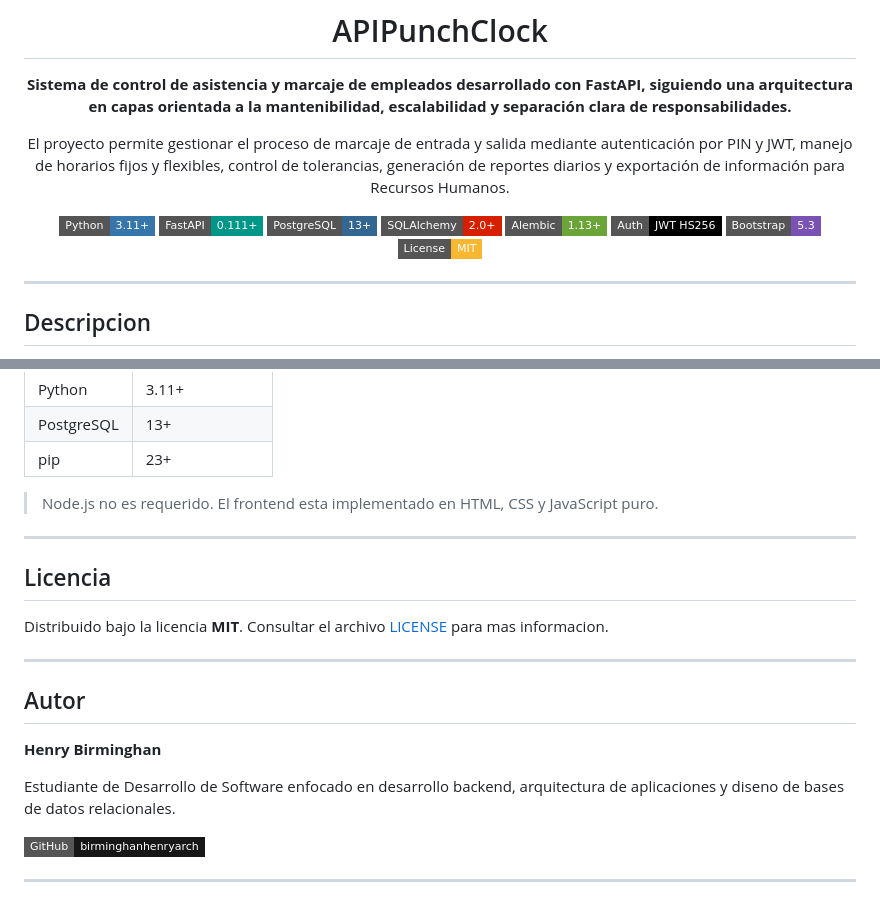
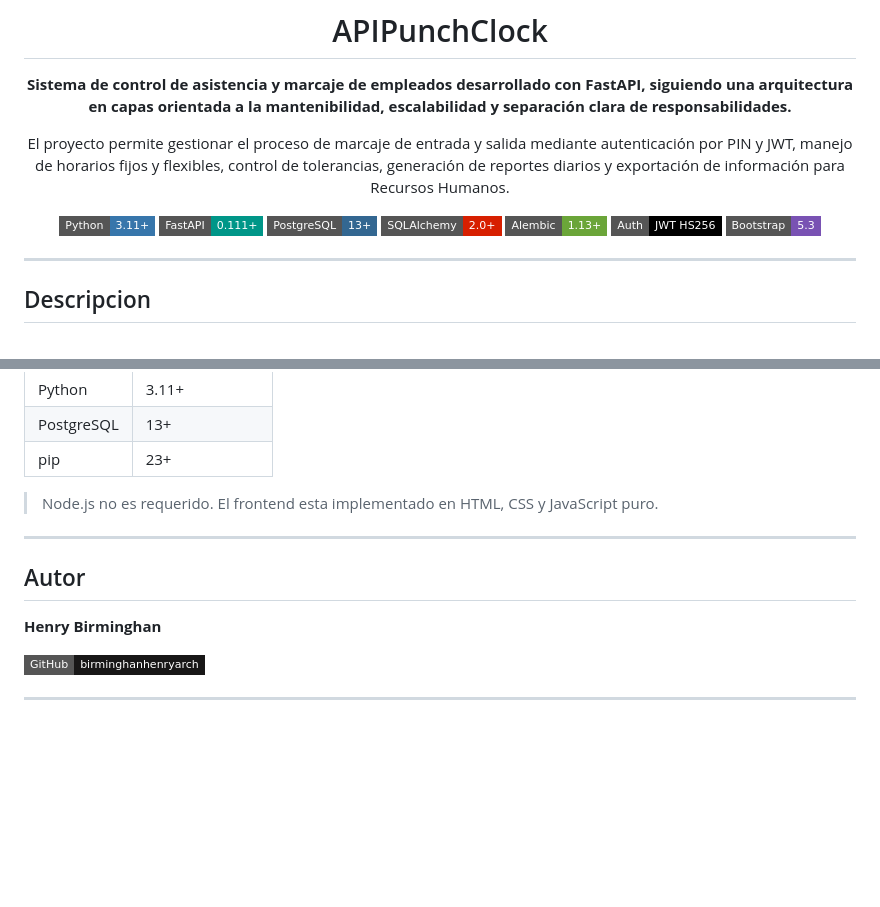
Before and after one commit to birminghanhenry-arch/APIPunchClock, a Markdown page: README.md, 2 parts joined by grey strips. Drawn GitHub-style; badges without logos; blank space fills up the shorter version.

Commit message:
Changes to the Read.me file

```diff
--- a/README.md
+++ b/README.md
@@ -13,7 +13,6 @@ El proyecto permite gestionar el proceso de marcaje de entrada y salida mediante
 ![Alembic](https://img.shields.io/badge/Alembic-1.13+-6BA539?style=flat-square)
 ![JWT](https://img.shields.io/badge/Auth-JWT_HS256-000000?style=flat-square&logo=jsonwebtokens&logoColor=white)
 ![Bootstrap](https://img.shields.io/badge/Bootstrap-5.3-7952B3?style=flat-square&logo=bootstrap&logoColor=white)
-![License: MIT](https://img.shields.io/badge/License-MIT-F7B731?style=flat-square)
 
 </div>
 
@@ -392,17 +391,9 @@ python -m alembic upgrade head --sql
 
 ---
 
-## Licencia
-
-Distribuido bajo la licencia **MIT**. Consultar el archivo [LICENSE](LICENSE) para mas informacion.
-
----
-
 ## Autor
 
 **Henry Birminghan**
-
-Estudiante de Desarrollo de Software enfocado en desarrollo backend, arquitectura de aplicaciones y diseno de bases de datos relacionales.
 
 [![GitHub](https://img.shields.io/badge/GitHub-birminghanhenryarch-181717?style=flat-square&logo=github&logoColor=white)](https://github.com/birminghanhenryarch)
 
```
